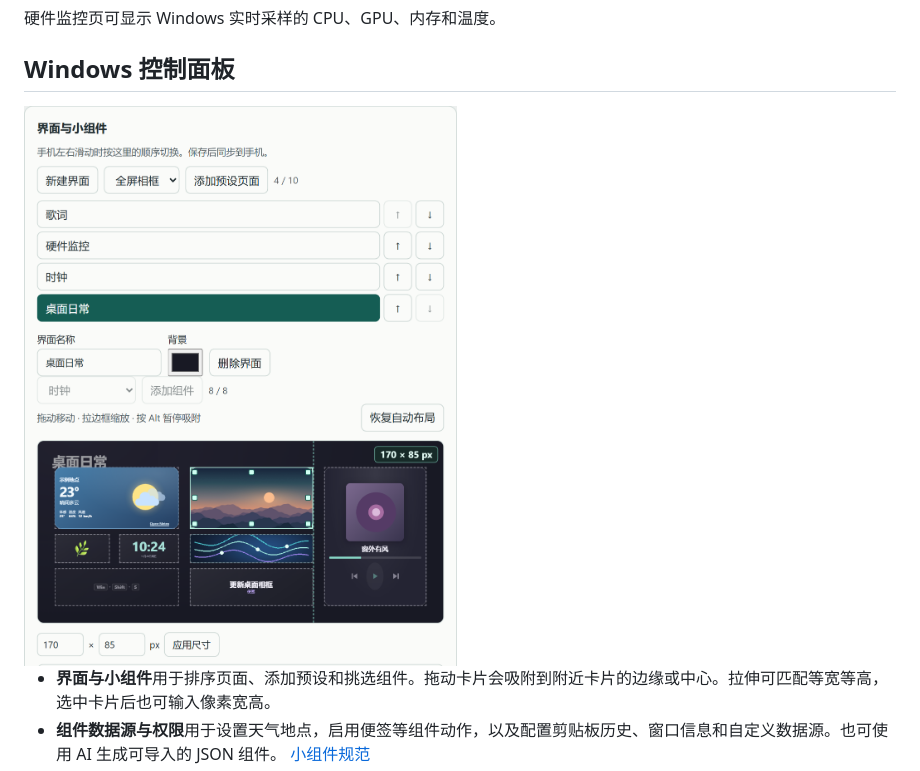
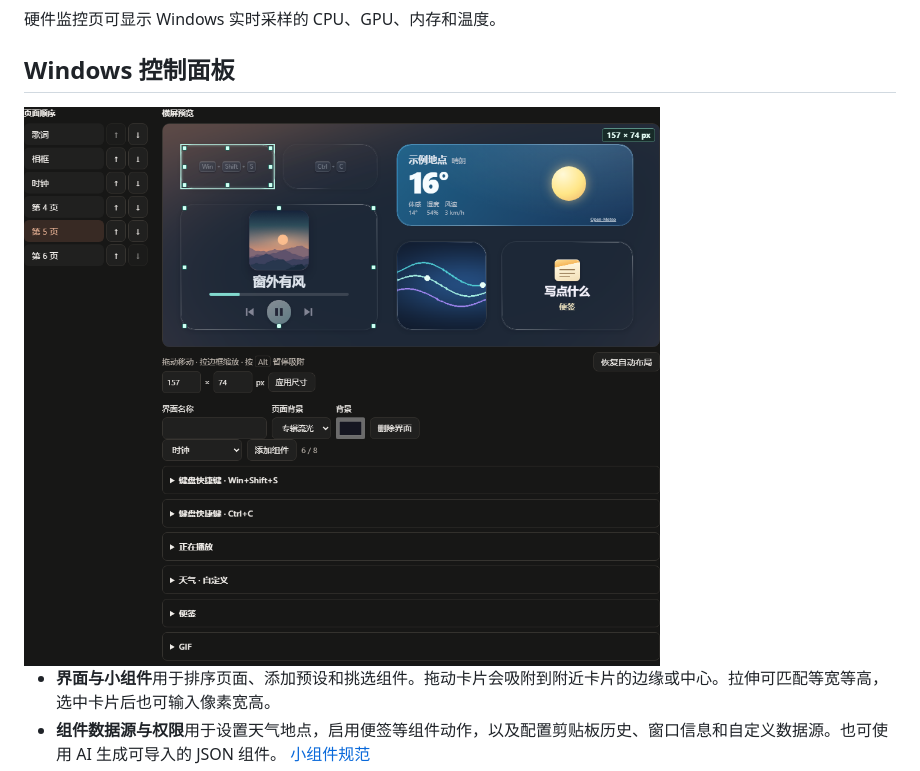
Before and after one commit to kdwbll/desk-side-display, a Markdown page: README.md, the part around the change. Rendered like a GitHub page; pictures changed too: docs/screenshots/windows-widget-layout.png.

Commit message:
Redesign the Windows console around its landscape preview

```diff
--- a/README.md
+++ b/README.md
@@ -32,7 +32,7 @@
 
 ## Windows 控制面板
 
-<img src="docs/screenshots/windows-widget-layout.png" width="595" alt="Windows 控制面板的界面与小组件区域，展示页面排序、预设选择、卡片吸附对齐线和像素宽高输入">
+<img src="docs/screenshots/windows-widget-layout.png" width="740" alt="Windows 控制面板的页面顺序、横屏预览和组件像素宽高输入">
 
 - **界面与小组件**用于排序页面、添加预设和挑选组件。拖动卡片会吸附到附近卡片的边缘或中心。拉伸可匹配等宽等高，选中卡片后也可输入像素宽高。
 - **组件数据源与权限**用于设置天气地点，启用便签等组件动作，以及配置剪贴板历史、窗口信息和自定义数据源。也可使用 AI 生成可导入的 JSON 组件。 [小组件规范](docs/widget-api.md)
```
Also changed, not shown: THIRD-PARTY-NOTICES.md (+1 -0 lines), 使用说明.md (+3 -3 lines), 7 other files.
